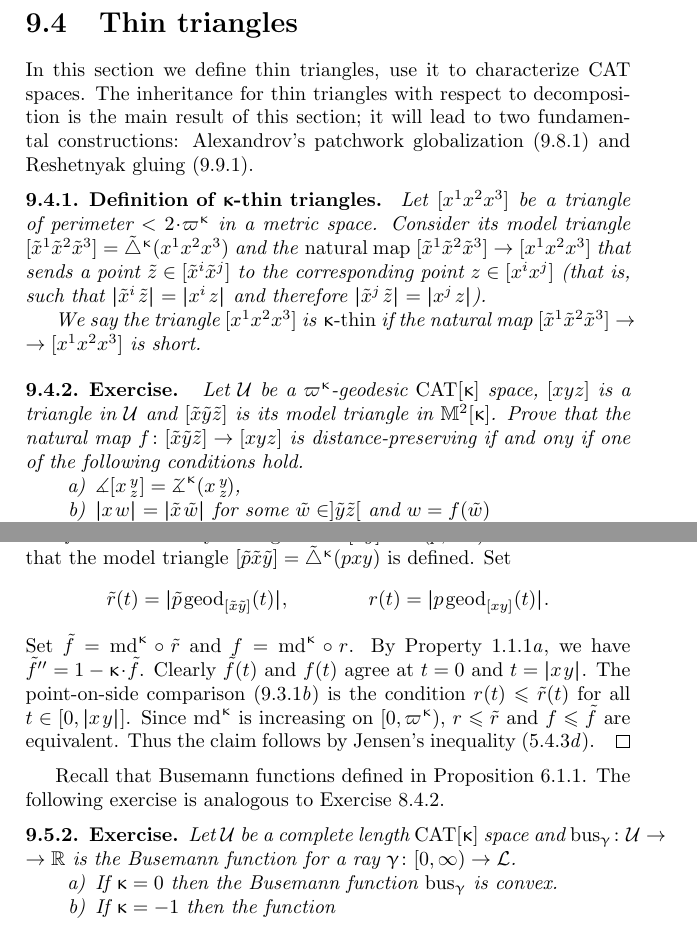
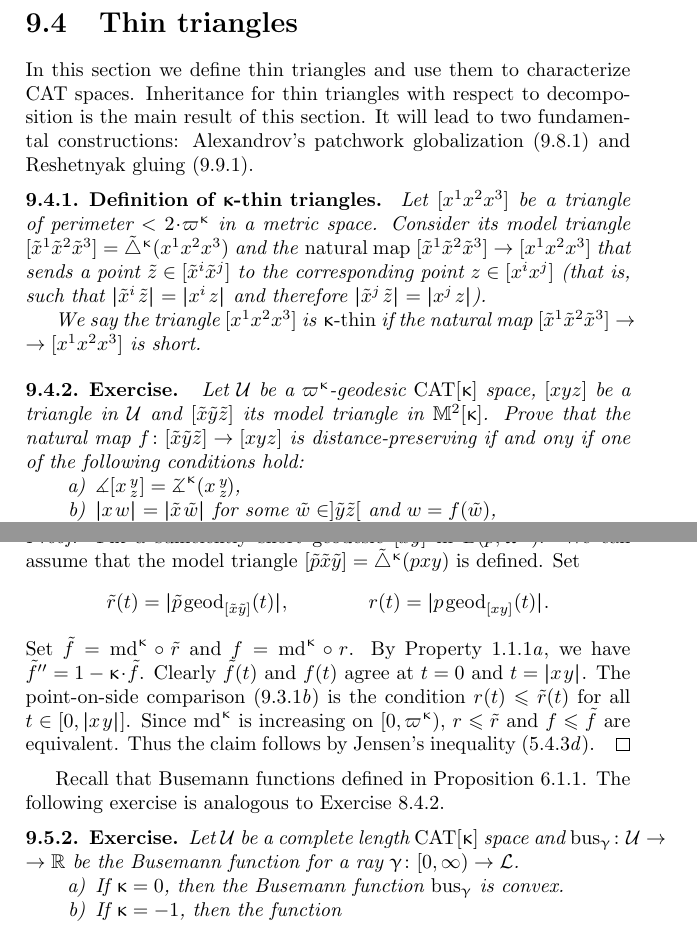
Before and after one commit to anton-petrunin/book, a LaTeX thesis (all.tex, which reads defs-CBA.tex): two parts of pages 115 and 118 of 362, joined at a grey line, cut so that both start at the same text. Compiled offline with pdfLaTeX.

Commit message:
defs-CBA.tex

```diff
--- a/defs-CBA.tex
+++ b/defs-CBA.tex
@@ -395,11 +395,11 @@ The second statement follows since the function $\kappa\mapsto\angk\kappa x y z$
 
 \section{Thin triangles} \label{sec:thin-triangle}
 
-In this section we define thin triangles,
-use it to characterize $\CAT{}$ spaces.
-The inheritance for thin triangles with respect to decomposition
-is the main result of this section;
-it will lead to two fundamental constructions:
+In this section we define thin triangles
+and use them to characterize $\CAT{}$ spaces.
+Inheritance for thin triangles with respect to decomposition
+is the main result of this section.
+It will lead to two fundamental constructions:
 Alexandrov's patchwork globalization  (\ref{thm:alex-patch})
 and Reshetnyak gluing (\ref{thm:gluing}).
 
@@ -416,10 +416,10 @@ We say the triangle $\trig{x^1}{x^2}{x^3}$ is \emph{$\kappa$-thin}\index{$\kappa
 
 \begin{thm}{Exercise}
 Let $\spc{U}$ be a $\varpi\kappa$-geodesic $\CAT\kappa$ space,
-$\trig xyz$ is a triangle in $\spc{U}$
-and $\trig{\~x}{\~y}{\~z}$ is its model triangle in $\Lob{2}{\kappa}$.
+$\trig xyz$ be a triangle in $\spc{U}$
+and $\trig{\~x}{\~y}{\~z}$ its model triangle in $\Lob{2}{\kappa}$.
 Prove that the natural map $f\:\trig{\~x}{\~y}{\~z}\to \trig xyz$
- is distance-preserving if and ony if one of the following conditions hold.
+ is distance-preserving if and ony if one of the following conditions hold:
 
 \begin{subthm}{}
 $\mangle\hinge x y z= \angk\kappa x y z$,
@@ -638,7 +638,7 @@ for any $p\in \spc{U}$, the function $f=\md\kappa\circ\dist{p}{}{}$ satisfies
 in $\oBall(p,\varpi\kappa)$.
 \end{subthm}\end{thm}
 
-\parit{Proof.} Fix sufficiently short geodesic $[x y]$ in $\oBall(p,\varpi\kappa)$.
+\parit{Proof.} Fix a sufficiently short geodesic $[x y]$ in $\oBall(p,\varpi\kappa)$.
 We can assume that the model triangle $\trig{\~p}{\~x}{\~y}\z=\modtrig\kappa(p x y)$ is defined.
 Set \begin{align*}
 \~r(t)&=\dist{\~p}{\geod_{[\~x\~y]}(t)}{},
@@ -654,13 +654,13 @@ The following exercise is analogous to Exercise~\ref{ex:busemann-CBB}.
 
 \begin{thm}{Exercise}\label{ex:busemann-CBA}
 Let $\spc{U}$ be a complete length $\CAT\kappa$ space
-and $\bus_\gamma\:\spc{U}\to \RR$ is the Busemann function for a ray $\gamma\:[0,\infty)\to \spc{L}$.
+and $\bus_\gamma\:\spc{U}\to \RR$ be the Busemann function for a ray $\gamma\:[0,\infty)\to \spc{L}$.
 
 \begin{subthm}{}
-If $\kappa=0$ then the Busemann function $\bus_\gamma$ is  convex.
+If $\kappa=0$, then the Busemann function $\bus_\gamma$ is  convex.
 \end{subthm}
 
 \begin{subthm}{}
-If $\kappa=-1$ then the function
+If $\kappa=-1$, then the function
 \[f=\exp\circ\bus_\gamma\]
 satisfies
```
Also changed, not shown: defs-CBA.tex (48 more changed lines).
